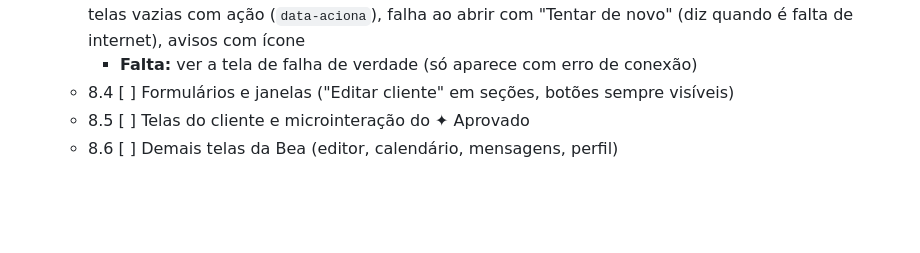
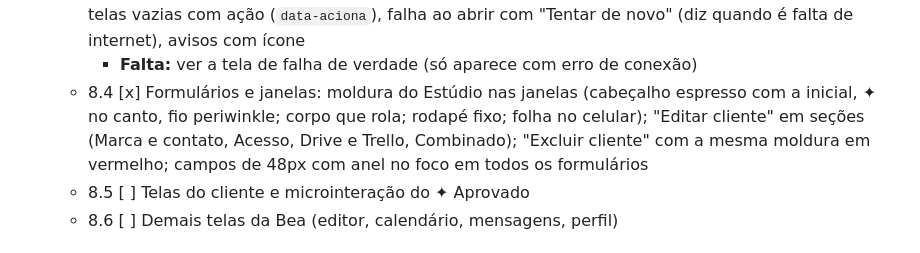
Before and after one commit to beacreativeco/beacreativeco-clientes, a Markdown page: ROADMAP.md, the part around the change. Rendered like a GitHub page; blank space fills up the shorter version.

Commit message:
Roadmap: área 8.4 (formulários e janelas) pronta
Co-Authored-By: Claude Opus 5.5 <noreply@anthropic.com>

```diff
--- a/ROADMAP.md
+++ b/ROADMAP.md
@@ -137,7 +137,7 @@ Ao fim de cada entrega, este arquivo é atualizado e a próxima é indicada. Des
      - Cliente: Para aprovar, Aprovados (`/cliente/?ver=aprovados`) e Perfil. **Falta:** ver a barra num celular de verdade e as páginas do cliente logado
    - 8.3 [x] Estados: esqueleto da própria tela no carregamento (lista, agenda, editor, calendário, perfil), telas vazias com ação (`data-aciona`), falha ao abrir com "Tentar de novo" (diz quando é falta de internet), avisos com ícone
      - **Falta:** ver a tela de falha de verdade (só aparece com erro de conexão)
-   - 8.4 [ ] Formulários e janelas ("Editar cliente" em seções, botões sempre visíveis)
+   - 8.4 [x] Formulários e janelas: moldura do Estúdio nas janelas (cabeçalho espresso com a inicial, ✦ no canto, fio periwinkle; corpo que rola; rodapé fixo; folha no celular); "Editar cliente" em seções (Marca e contato, Acesso, Drive e Trello, Combinado); "Excluir cliente" com a mesma moldura em vermelho; campos de 48px com anel no foco em todos os formulários
    - 8.5 [ ] Telas do cliente e microinteração do ✦ Aprovado
    - 8.6 [ ] Demais telas da Bea (editor, calendário, mensagens, perfil)
 
```
